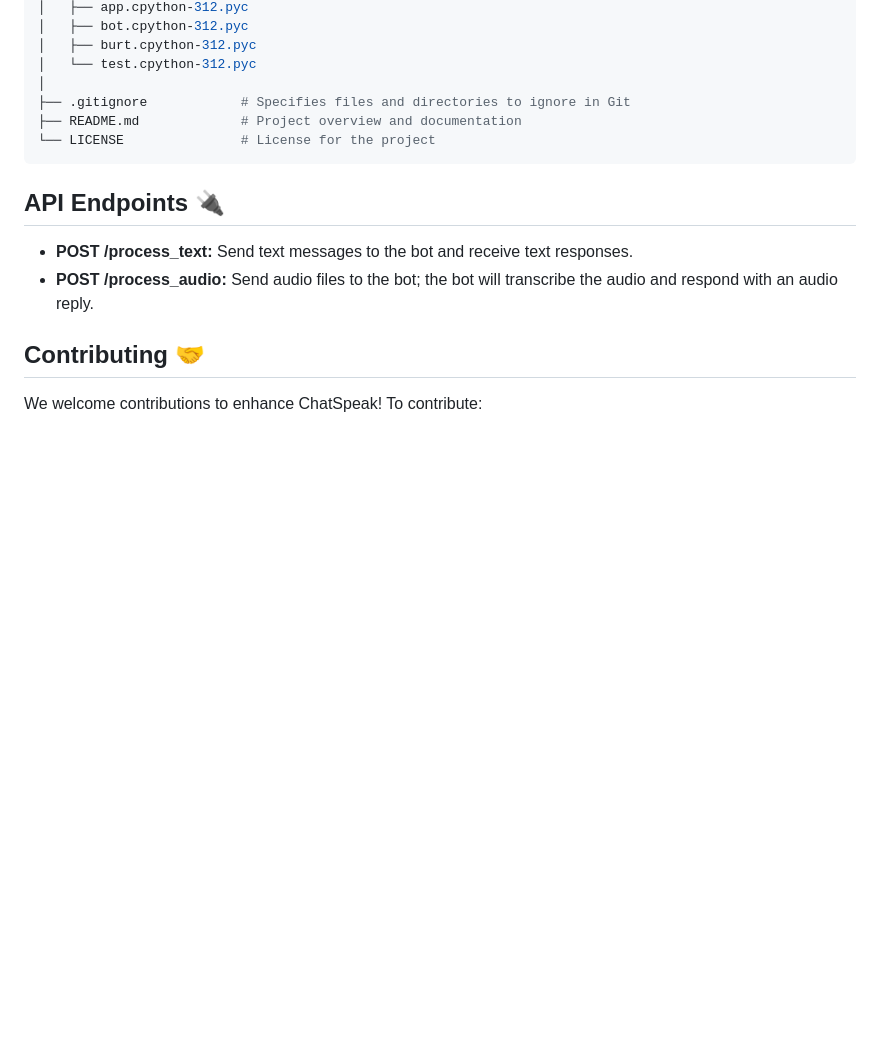
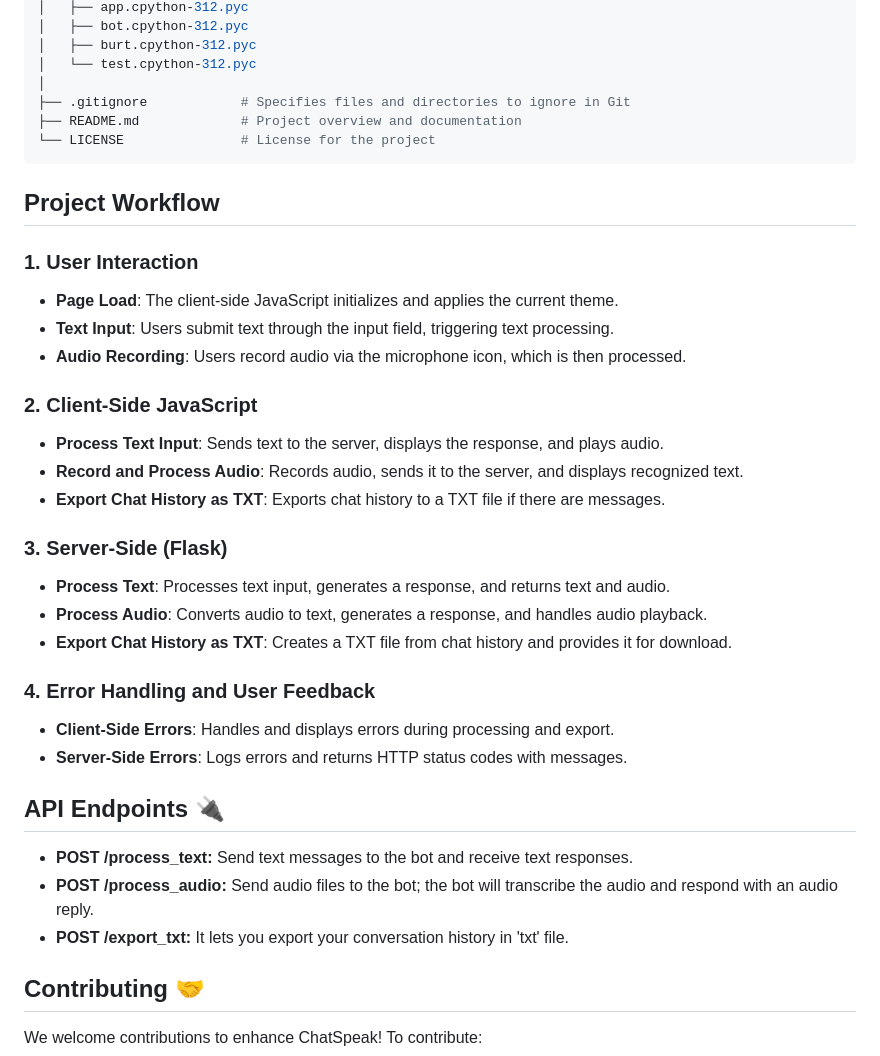
Before and after one commit to iamrishu11/ChatSpeak, a Markdown page: README.md, the part around the change. Drawn GitHub-style; blank space fills up the shorter version.

Commit message:
Added workflow

````diff
--- a/README.md
+++ b/README.md
@@ -81,10 +81,33 @@ This project is as structured as follows:
    └── LICENSE               # License for the project
    ```
 
+## Project Workflow
+
+### 1. User Interaction
+- **Page Load**: The client-side JavaScript initializes and applies the current theme.
+- **Text Input**: Users submit text through the input field, triggering text processing.
+- **Audio Recording**: Users record audio via the microphone icon, which is then processed.
+
+### 2. Client-Side JavaScript
+- **Process Text Input**: Sends text to the server, displays the response, and plays audio.
+- **Record and Process Audio**: Records audio, sends it to the server, and displays recognized text.
+- **Export Chat History as TXT**: Exports chat history to a TXT file if there are messages.
+
+### 3. Server-Side (Flask)
+- **Process Text**: Processes text input, generates a response, and returns text and audio.
+- **Process Audio**: Converts audio to text, generates a response, and handles audio playback.
+- **Export Chat History as TXT**: Creates a TXT file from chat history and provides it for download.
+
+### 4. Error Handling and User Feedback
+- **Client-Side Errors**: Handles and displays errors during processing and export.
+- **Server-Side Errors**: Logs errors and returns HTTP status codes with messages.
+
+
 ## API Endpoints 🔌
 
 - **POST /process_text:** Send text messages to the bot and receive text responses.
 - **POST /process_audio:** Send audio files to the bot; the bot will transcribe the audio and respond with an audio reply.
+- **POST /export_txt:** It lets you export your conversation history in 'txt' file.
 
 ## Contributing 🤝
 
````
